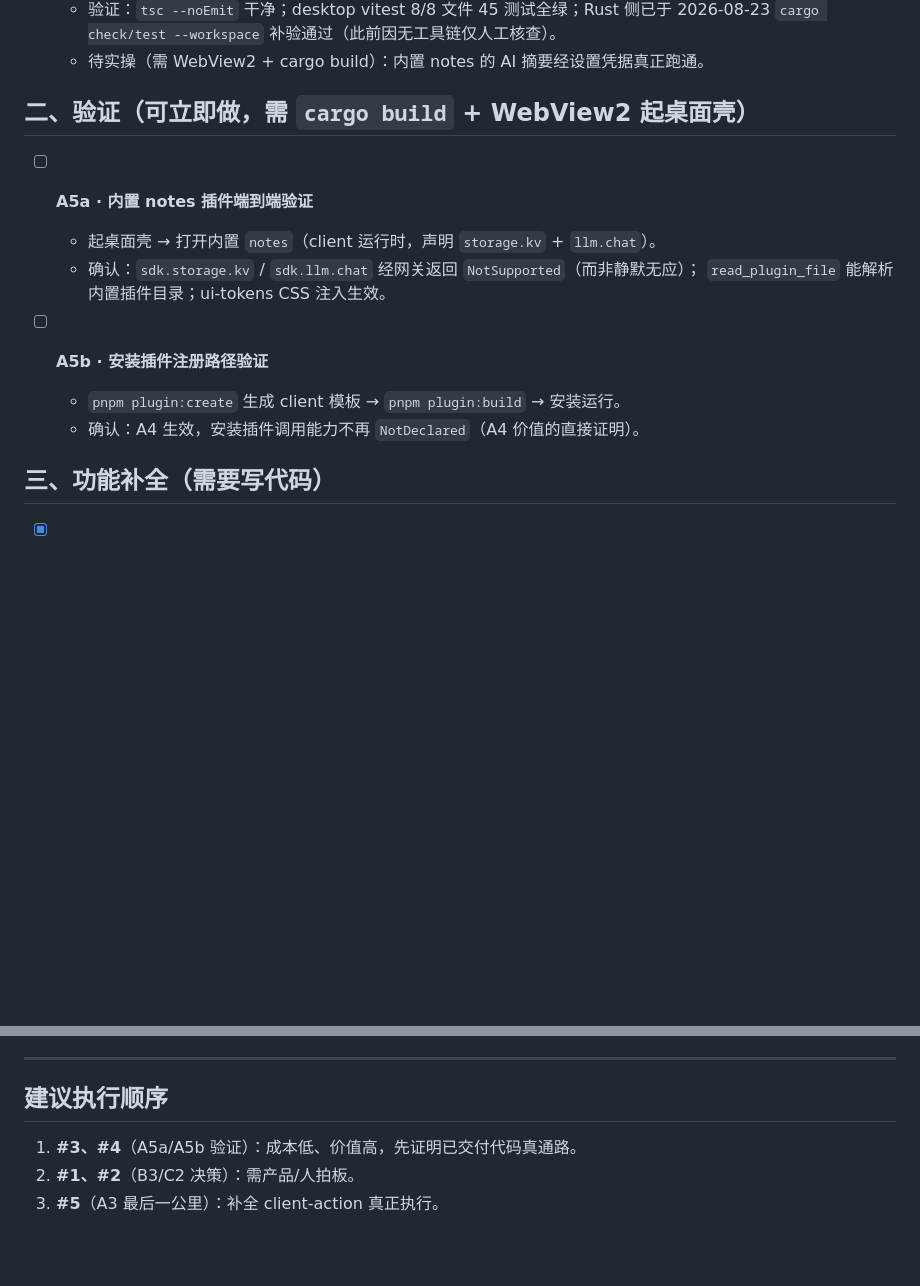
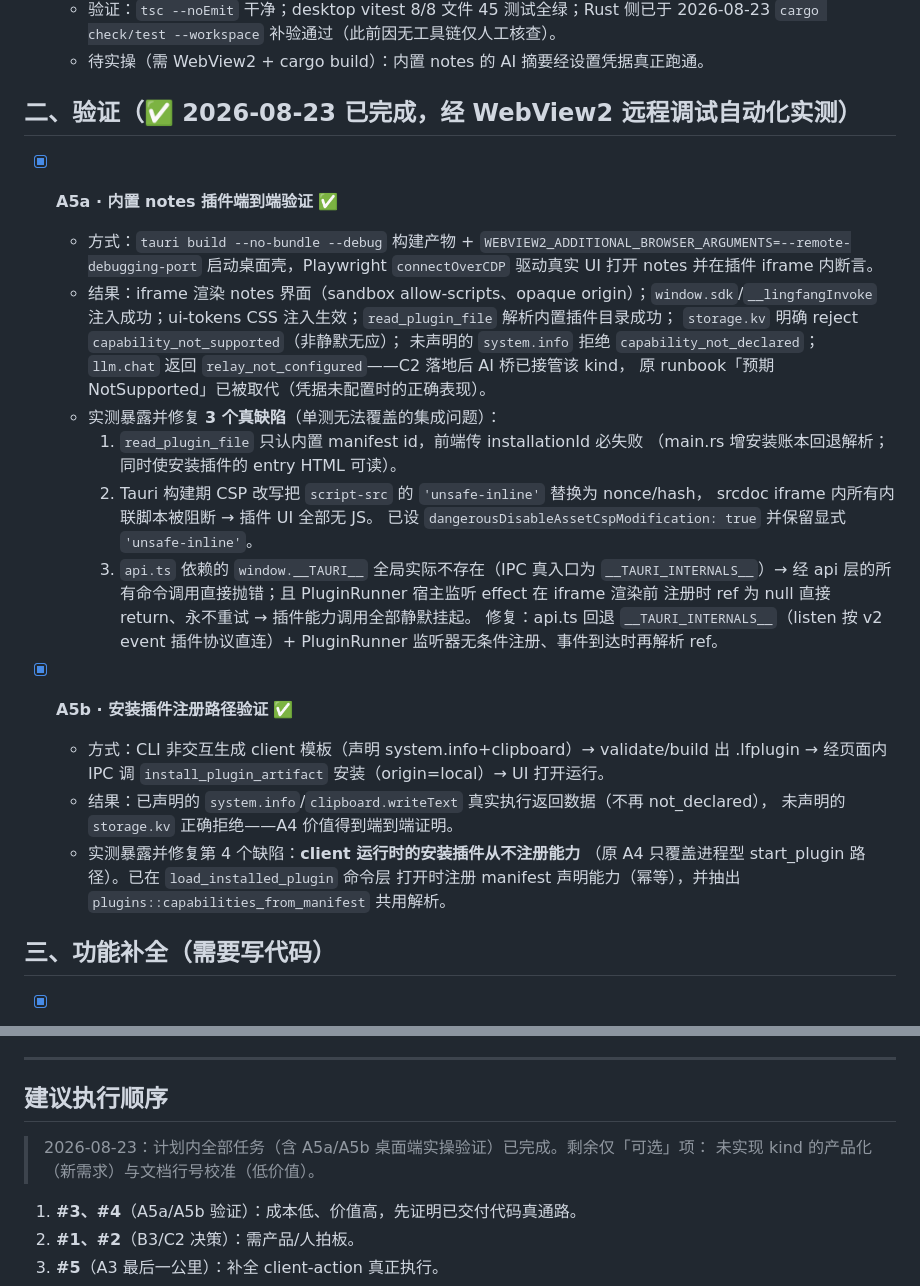
Before and after one commit to qiuuchan/new-lingfang, a Markdown page: TODO.md, 2 parts joined by grey strips. GitHub-like rendering; blank space fills up the shorter version.

Commit message:
docs(A5): record automated desktop E2E pass (A5a/A5b) and four integration fixes

```diff
--- a/TODO.md
+++ b/TODO.md
@@ -77,16 +77,37 @@
     `cargo check/test --workspace` 补验通过（此前因无工具链仅人工核查）。
   - 待实操（需 WebView2 + cargo build）：内置 notes 的 AI 摘要经设置凭据真正跑通。
 
-## 二、验证（可立即做，需 `cargo build` + WebView2 起桌面壳）
+## 二、验证（✅ 2026-08-23 已完成，经 WebView2 远程调试自动化实测）
 
-- [ ] **A5a · 内置 notes 插件端到端验证**
-  - 起桌面壳 → 打开内置 `notes`（client 运行时，声明 `storage.kv` + `llm.chat`）。
-  - 确认：`sdk.storage.kv` / `sdk.llm.chat` 经网关返回 `NotSupported`（而非静默无应）；
-    `read_plugin_file` 能解析内置插件目录；ui-tokens CSS 注入生效。
+- [x] **A5a · 内置 notes 插件端到端验证** ✅
+  - 方式：`tauri build --no-bundle --debug` 构建产物 + `WEBVIEW2_ADDITIONAL_BROWSER_ARGUMENTS=--remote-debugging-port`
+    启动桌面壳，Playwright `connectOverCDP` 驱动真实 UI 打开 notes 并在插件 iframe 内断言。
+  - 结果：iframe 渲染 notes 界面（sandbox allow-scripts、opaque origin）；`window.sdk`/`__lingfangInvoke`
+    注入成功；ui-tokens CSS 注入生效；`read_plugin_file` 解析内置插件目录成功；
+    `storage.kv` 明确 reject `capability_not_supported`（非静默无应）；
+    未声明的 `system.info` 拒绝 `capability_not_declared`；
+    `llm.chat` 返回 `relay_not_configured`——C2 落地后 AI 桥已接管该 kind，
+    原 runbook「预期 NotSupported」已被取代（凭据未配置时的正确表现）。
+  - 实测暴露并修复 **3 个真缺陷**（单测无法覆盖的集成问题）：
+    1. `read_plugin_file` 只认内置 manifest id，前端传 installationId 必失败
+       （main.rs 增安装账本回退解析；同时使安装插件的 entry HTML 可读）。
+    2. Tauri 构建期 CSP 改写把 `script-src` 的 `'unsafe-inline'` 替换为 nonce/hash，
+       srcdoc iframe 内所有内联脚本被阻断 → 插件 UI 全部无 JS。
+       已设 `dangerousDisableAssetCspModification: true` 并保留显式 `'unsafe-inline'`。
+    3. `api.ts` 依赖的 `window.__TAURI__` 全局实际不存在（IPC 真入口为 `__TAURI_INTERNALS__`）→
+       经 api 层的所有命令调用直接抛错；且 PluginRunner 宿主监听 effect 在 iframe 渲染前
+       注册时 ref 为 null 直接 return、永不重试 → 插件能力调用全部静默挂起。
+       修复：api.ts 回退 `__TAURI_INTERNALS__`（listen 按 v2 event 插件协议直连）+
+       PluginRunner 监听器无条件注册、事件到达时再解析 ref。
 
-- [ ] **A5b · 安装插件注册路径验证**
-  - `pnpm plugin:create` 生成 client 模板 → `pnpm plugin:build` → 安装运行。
-  - 确认：A4 生效，安装插件调用能力不再 `NotDeclared`（A4 价值的直接证明）。
+- [x] **A5b · 安装插件注册路径验证** ✅
+  - 方式：CLI 非交互生成 client 模板（声明 system.info+clipboard）→ validate/build 出 .lfplugin →
+    经页面内 IPC 调 `install_plugin_artifact` 安装（origin=local）→ UI 打开运行。
+  - 结果：已声明的 `system.info`/`clipboard.writeText` 真实执行返回数据（不再 not_declared），
+    未声明的 `storage.kv` 正确拒绝——A4 价值得到端到端证明。
+  - 实测暴露并修复第 4 个缺陷：**client 运行时的安装插件从不注册能力**
+    （原 A4 只覆盖进程型 start_plugin 路径）。已在 `load_installed_plugin` 命令层
+    打开时注册 manifest 声明能力（幂等），并抽出 `plugins::capabilities_from_manifest` 共用解析。
 
 ## 三、功能补全（需要写代码）
 
@@ -142,6 +163,9 @@
 
 ## 建议执行顺序
 
+> 2026-08-23：计划内全部任务（含 A5a/A5b 桌面端实操验证）已完成。剩余仅「可选」项：
+> 未实现 kind 的产品化（新需求）与文档行号校准（低价值）。
+
 1. **#3、#4**（A5a/A5b 验证）：成本低、价值高，先证明已交付代码真通路。
 2. **#1、#2**（B3/C2 决策）：需产品/人拍板。
 3. **#5**（A3 最后一公里）：补全 client-action 真正执行。
```
Also changed, not shown: IMPLEMENTATION_PLAN.md (+5 -1 lines), docs/verify-a5-client-plugin-e2e.md (+10 -0 lines).
